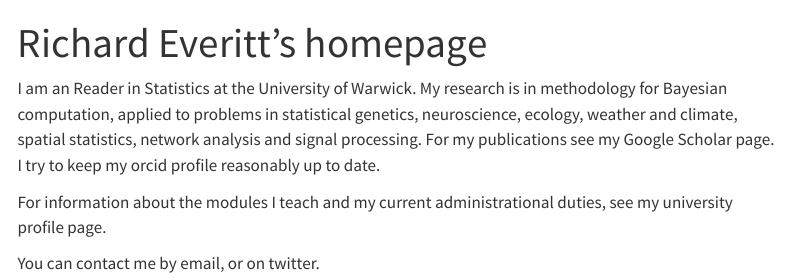
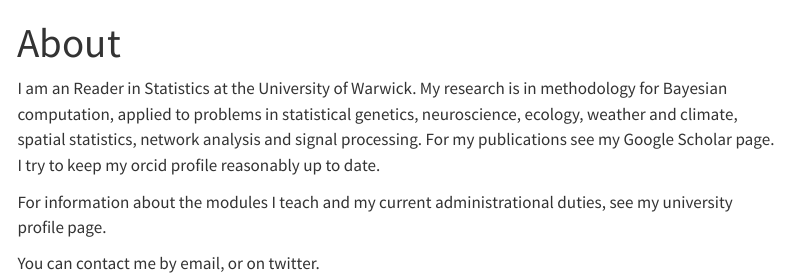
Before and after one commit to richardgeveritt/richardgeveritt.github.io, a Quarto document (index.qmd): the page in a window 1100 px wide, from its top. Rendered offline with R 4.5, knitr and Pandoc in place of Quarto, with nearby package versions; menus at the side of the page are left out.

```diff
--- a/_quarto.yml
+++ b/_quarto.yml
@@ -10,6 +10,7 @@
         text: Home
       - about.qmd
       - href: test.qmd
+      - href: /ggsmc/
 
 format:
   html:
--- a/index.qmd
+++ b/index.qmd
@@ -1,5 +1,5 @@
 ---
-title: "Richard Everitt's homepage"
+title: "About"
 ---
 
 I am an Reader in Statistics at the University of Warwick. My research is in methodology for Bayesian computation, applied to problems in statistical genetics, neuroscience, ecology, weather and climate, spatial statistics, network analysis and signal processing. For my publications see my Google Scholar page. I try to keep my orcid profile reasonably up to date.
```
Also changed, not shown: _quarto.yml (2 more changed lines).
